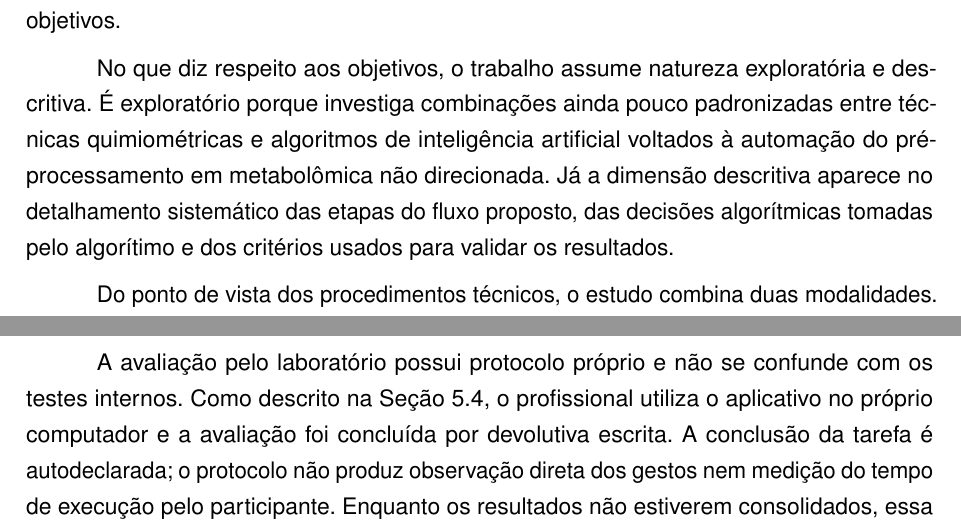
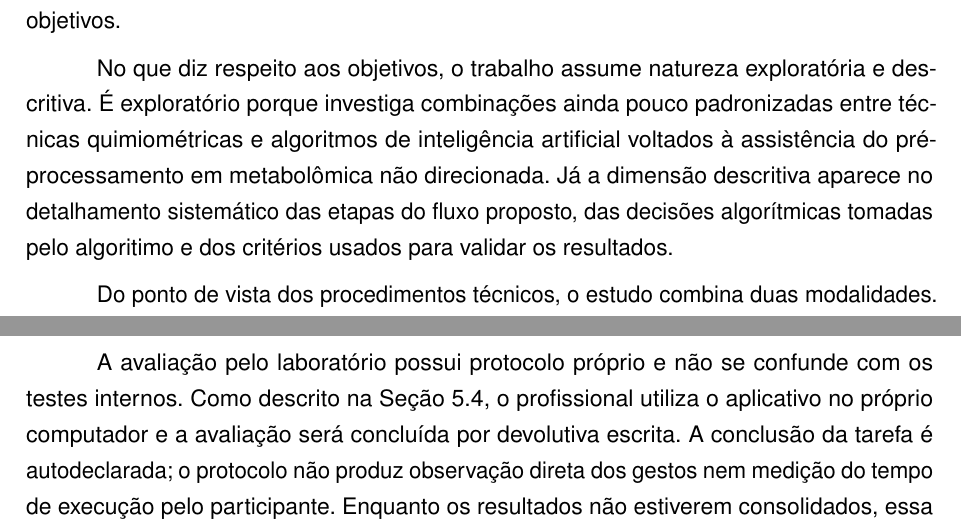
Before and after one commit to GabrielImolene/monografia, a LaTeX thesis (TCC.tex, which reads 2_capitulos/3_pesquisa.tex, 2_capitulos/4_desenvolvimento.tex): two parts of pages 44 and 57 of 156, joined at a grey line, cut so that both start at the same text. Compiled offline with pdfLaTeX.

Commit message:
Atualiza datas e corrige terminologia em seções de assinaturas, introdução, pesquisa e desenvolvimento para maior clareza e precisão.

```diff
--- a/2_capitulos/3_pesquisa.tex
+++ b/2_capitulos/3_pesquisa.tex
@@ -10,7 +10,7 @@ A metodologia aplicada neste trabalho consiste no desenvolvimento de um sistema
 \section{Classificação da Pesquisa}
 A pesquisa apresenta abordagem predominantemente quantitativa, uma vez que trabalha com dados numéricos gerados por equipamentos analíticos e utiliza métricas estatísticas para avaliar a qualidade do pré-processamento em cada etapa do pipeline. O desempenho dos modelos de aprendizado de máquina também é avaliado por critérios objetivos.
 
-No que diz respeito aos objetivos, o trabalho assume natureza exploratória e descritiva. É exploratório porque investiga combinações ainda pouco padronizadas entre técnicas quimiométricas e algoritmos de inteligência artificial voltados à automação do pré-processamento em metabolômica não direcionada. Já a dimensão descritiva aparece no detalhamento sistemático das etapas do fluxo proposto, das decisões algorítmicas tomadas pelo algorítimo e dos critérios usados para validar os resultados.
+No que diz respeito aos objetivos, o trabalho assume natureza exploratória e descritiva. É exploratório porque investiga combinações ainda pouco padronizadas entre técnicas quimiométricas e algoritmos de inteligência artificial voltados à assistência do pré-processamento em metabolômica não direcionada. Já a dimensão descritiva aparece no detalhamento sistemático das etapas do fluxo proposto, das decisões algorítmicas tomadas pelo algoritimo e dos critérios usados para validar os resultados.
 
 Do ponto de vista dos procedimentos técnicos, o estudo combina duas modalidades. A pesquisa bibliográfica deu base ao referencial teórico apresentado, reunindo as principais abordagens de pré-processamento, normalização, controle de qualidade e análise estatística usadas em metabolômica baseada em LC-MS. A pesquisa experimental envolve o desenvolvimento da ferramenta e a execução de testes com matrizes reais e simuladas, com o objetivo de avaliar como os algoritmos implementados se comportam em diferentes cenários.
 
--- a/2_capitulos/4_desenvolvimento.tex
+++ b/2_capitulos/4_desenvolvimento.tex
@@ -238,7 +238,7 @@ Apresentação e ajustes finais (grupo) & & & & & X & & & & & X & X \\ \hline
 
 As atividades de novembro e dezembro são apresentadas como previstas quando não há registro de sua conclusão. Da mesma forma, a disponibilização da aplicação ao laboratório e a avaliação pelos usuários constituem atividades diferentes: o envio do software não encerra a coleta de retorno. O estado da avaliação deve ser considerado na interpretação dos resultados apresentados no capítulo de testes.
 
-A avaliação pelo laboratório possui protocolo próprio e não se confunde com os testes internos. Como descrito na Seção~\ref{sec:5-4}, o profissional utiliza o aplicativo no próprio computador e a avaliação foi concluída por devolutiva escrita. A conclusão da tarefa é autodeclarada; o protocolo não produz observação direta dos gestos nem medição do tempo de execução pelo participante. Enquanto os resultados não estiverem consolidados, essa etapa permanece identificada como avaliação em andamento, sem atribuição antecipada de aprovação ou de ganho de produtividade.
+A avaliação pelo laboratório possui protocolo próprio e não se confunde com os testes internos. Como descrito na Seção~\ref{sec:5-4}, o profissional utiliza o aplicativo no próprio computador e a avaliação será concluída por devolutiva escrita. A conclusão da tarefa é autodeclarada; o protocolo não produz observação direta dos gestos nem medição do tempo de execução pelo participante. Enquanto os resultados não estiverem consolidados, essa etapa permanece identificada como avaliação em andamento, sem atribuição antecipada de aprovação ou de ganho de produtividade.
 
 \subsection{Papéis e responsabilidades dos integrantes}
 
```
Also changed, not shown: 1_pretextual/6_assinaturas.tex (+1 -1 lines), 2_capitulos/1_introducao.tex (+1 -1 lines).
